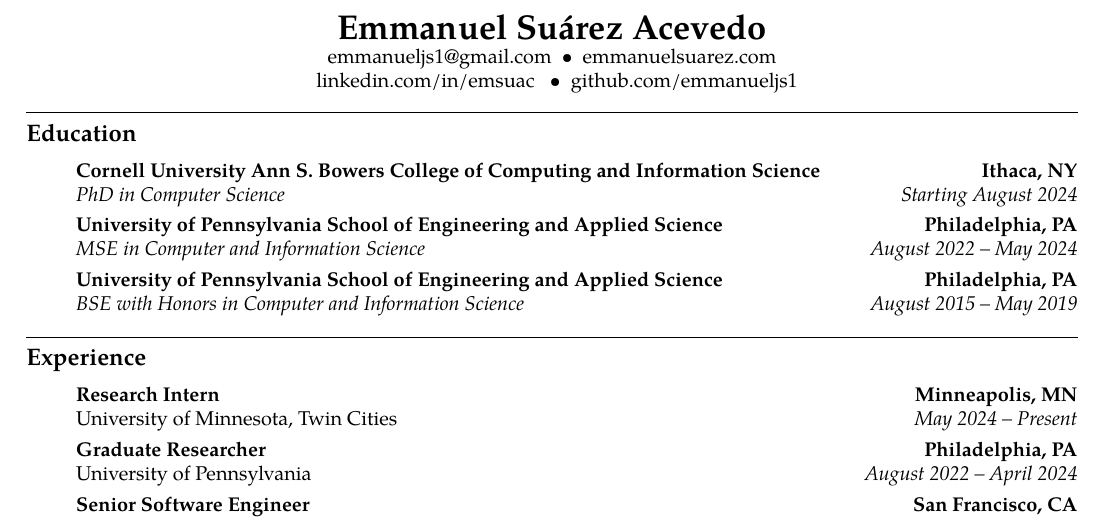
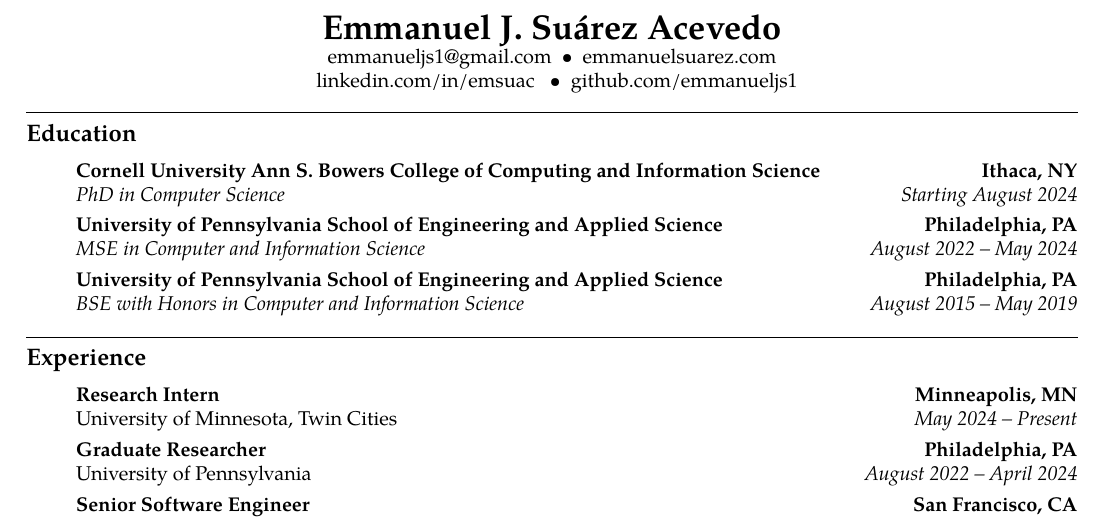
Before and after one commit to emmanueljs1/website, a LaTeX CV (tex/resume.tex): part of the page, cut so that both start at the same text. Compiled offline with XeLaTeX.

Commit message:
add middle initial to resume

```diff
--- a/tex/resume.tex
+++ b/tex/resume.tex
@@ -63,7 +63,7 @@
 \begin{document}
 
 \begin{center}
-{\LARGE \textbf{Emmanuel Suárez Acevedo}}
+{\LARGE \textbf{Emmanuel J. Suárez Acevedo}}
 
 emmanueljs1@gmail.com \ \textbullet
 \ \ emmanuelsuarez.com \\
```
Also changed, not shown: files/resume.pdf.
